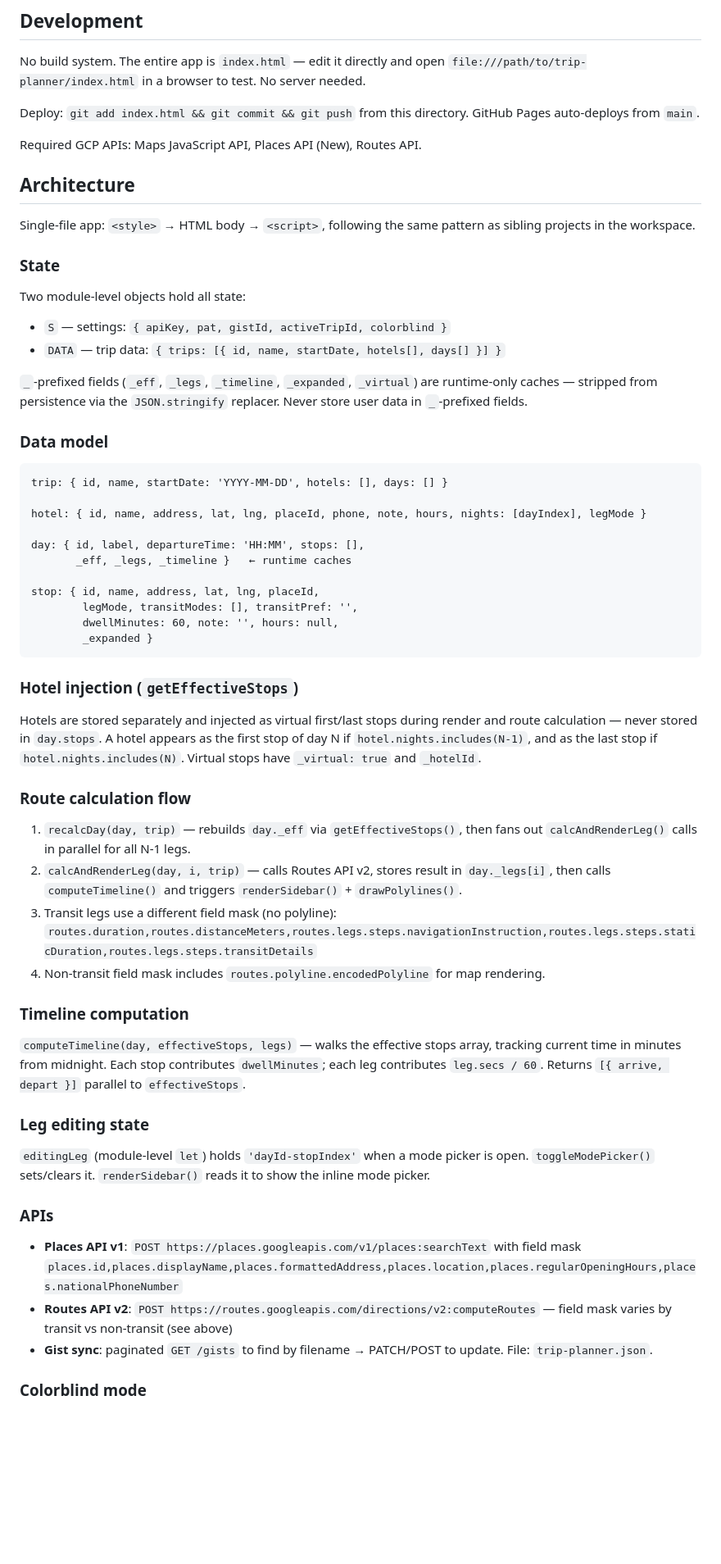
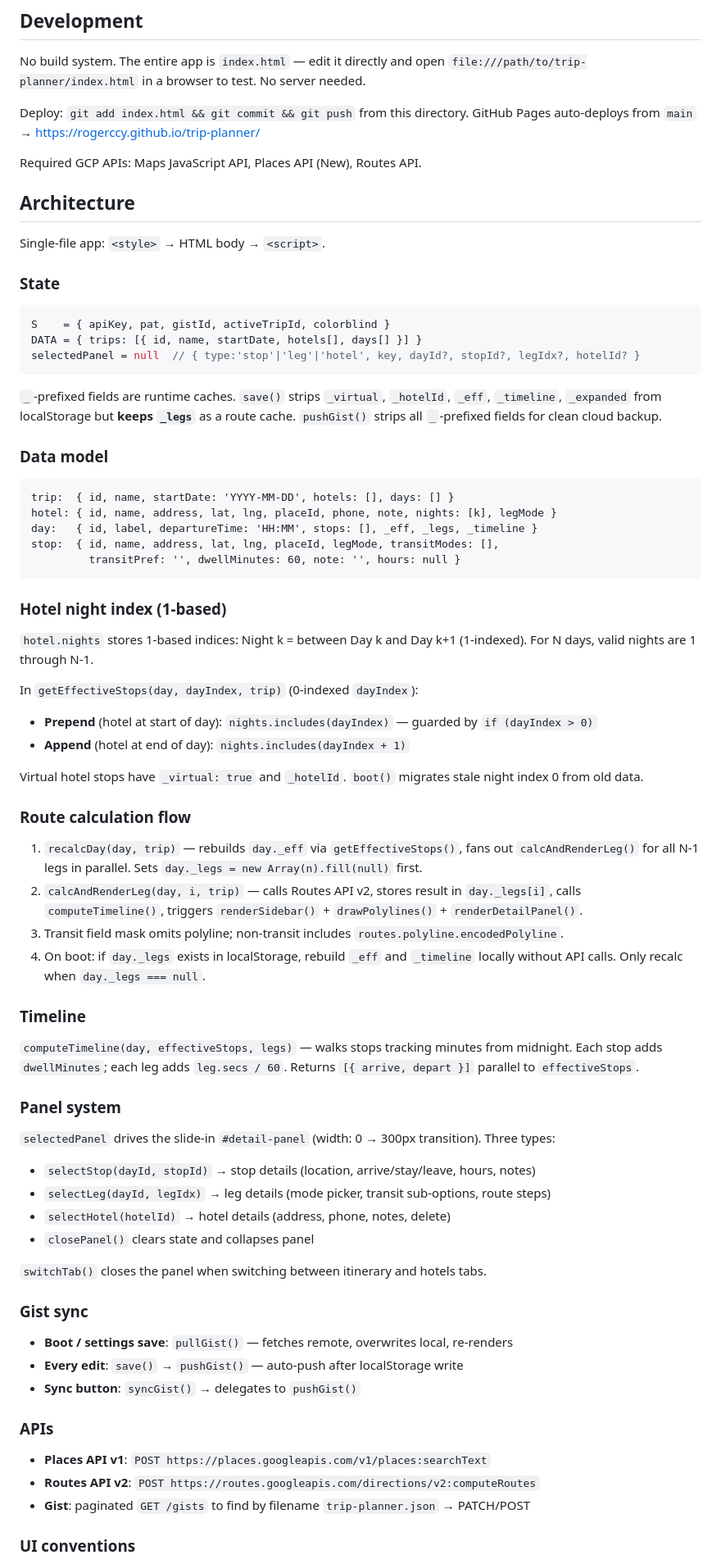
Before and after one commit to rogerccy/trip-planner, a Markdown page: CLAUDE.md, the part around one of its changes. Shown at 82% size. Drawn GitHub-style; blank space fills up the shorter version.

Commit message:
Update CLAUDE.md to reflect current architecture

````diff
--- a/CLAUDE.md
+++ b/CLAUDE.md
@@ -6,62 +6,76 @@ This file provides guidance to Claude Code (claude.ai/code) when working with co
 
 No build system. The entire app is `index.html` — edit it directly and open `file:///path/to/trip-planner/index.html` in a browser to test. No server needed.
 
-Deploy: `git add index.html && git commit && git push` from this directory. GitHub Pages auto-deploys from `main`.
+Deploy: `git add index.html && git commit && git push` from this directory. GitHub Pages auto-deploys from `main` → https://rogerccy.github.io/trip-planner/
 
 Required GCP APIs: Maps JavaScript API, Places API (New), Routes API.
 
 ## Architecture
 
-Single-file app: `<style>` → HTML body → `<script>`, following the same pattern as sibling projects in the workspace.
+Single-file app: `<style>` → HTML body → `<script>`.
 
 ### State
 
-Two module-level objects hold all state:
-- `S` — settings: `{ apiKey, pat, gistId, activeTripId, colorblind }`
-- `DATA` — trip data: `{ trips: [{ id, name, startDate, hotels[], days[] }] }`
+```js
+S    = { apiKey, pat, gistId, activeTripId, colorblind }
+DATA = { trips: [{ id, name, startDate, hotels[], days[] }] }
+selectedPanel = null  // { type:'stop'|'leg'|'hotel', key, dayId?, stopId?, legIdx?, hotelId? }
+```
 
-`_`-prefixed fields (`_eff`, `_legs`, `_timeline`, `_expanded`, `_virtual`) are runtime-only caches — stripped from persistence via the `JSON.stringify` replacer. Never store user data in `_`-prefixed fields.
+`_`-prefixed fields are runtime caches. `save()` strips `_virtual`, `_hotelId`, `_eff`, `_timeline`, `_expanded` from localStorage but **keeps `_legs`** as a route cache. `pushGist()` strips all `_`-prefixed fields for clean cloud backup.
 
 ### Data model
 
 ```
-trip: { id, name, startDate: 'YYYY-MM-DD', hotels: [], days: [] }
-
-hotel: { id, name, address, lat, lng, placeId, phone, note, hours, nights: [dayIndex], legMode }
-
-day: { id, label, departureTime: 'HH:MM', stops: [],
-       _eff, _legs, _timeline }   ← runtime caches
-
-stop: { id, name, address, lat, lng, placeId,
-        legMode, transitModes: [], transitPref: '',
-        dwellMinutes: 60, note: '', hours: null,
-        _expanded }
+trip:  { id, name, startDate: 'YYYY-MM-DD', hotels: [], days: [] }
+hotel: { id, name, address, lat, lng, placeId, phone, note, nights: [k], legMode }
+day:   { id, label, departureTime: 'HH:MM', stops: [], _eff, _legs, _timeline }
+stop:  { id, name, address, lat, lng, placeId, legMode, transitModes: [],
+         transitPref: '', dwellMinutes: 60, note: '', hours: null }
 ```
 
-### Hotel injection (`getEffectiveStops`)
+### Hotel night index (1-based)
 
-Hotels are stored separately and injected as virtual first/last stops during render and route calculation — never stored in `day.stops`. A hotel appears as the first stop of day N if `hotel.nights.includes(N-1)`, and as the last stop if `hotel.nights.includes(N)`. Virtual stops have `_virtual: true` and `_hotelId`.
+`hotel.nights` stores 1-based indices: Night k = between Day k and Day k+1 (1-indexed). For N days, valid nights are 1 through N-1.
+
+In `getEffectiveStops(day, dayIndex, trip)` (0-indexed `dayIndex`):
+- **Prepend** (hotel at start of day): `nights.includes(dayIndex)` — guarded by `if (dayIndex > 0)`
+- **Append** (hotel at end of day): `nights.includes(dayIndex + 1)`
+
+Virtual hotel stops have `_virtual: true` and `_hotelId`. `boot()` migrates stale night index 0 from old data.
 
 ### Route calculation flow
 
-1. `recalcDay(day, trip)` — rebuilds `day._eff` via `getEffectiveStops()`, then fans out `calcAndRenderLeg()` calls in parallel for all N-1 legs.
-2. `calcAndRenderLeg(day, i, trip)` — calls Routes API v2, stores result in `day._legs[i]`, then calls `computeTimeline()` and triggers `renderSidebar()` + `drawPolylines()`.
-3. Transit legs use a different field mask (no polyline): `routes.duration,routes.distanceMeters,routes.legs.steps.navigationInstruction,routes.legs.steps.staticDuration,routes.legs.steps.transitDetails`
-4. Non-transit field mask includes `routes.polyline.encodedPolyline` for map rendering.
+1. `recalcDay(day, trip)` — rebuilds `day._eff` via `getEffectiveStops()`, fans out `calcAndRenderLeg()` for all N-1 legs in parallel. Sets `day._legs = new Array(n).fill(null)` first.
+2. `calcAndRenderLeg(day, i, trip)` — calls Routes API v2, stores result in `day._legs[i]`, calls `computeTimeline()`, triggers `renderSidebar()` + `drawPolylines()` + `renderDetailPanel()`.
+3. Transit field mask omits polyline; non-transit includes `routes.polyline.encodedPolyline`.
+4. On boot: if `day._legs` exists in localStorage, rebuild `_eff` and `_timeline` locally without API calls. Only recalc when `day._legs === null`.
 
-### Timeline computation
+### Timeline
 
-`computeTimeline(day, effectiveStops, legs)` — walks the effective stops array, tracking current time in minutes from midnight. Each stop contributes `dwellMinutes`; each leg contributes `leg.secs / 60`. Returns `[{ arrive, depart }]` parallel to `effectiveStops`.
+`computeTimeline(day, effectiveStops, legs)` — walks stops tracking minutes from midnight. Each stop adds `dwellMinutes`; each leg adds `leg.secs / 60`. Returns `[{ arrive, depart }]` parallel to `effectiveStops`.
 
-### Leg editing state
+### Panel system
 
-`editingLeg` (module-level `let`) holds `'dayId-stopIndex'` when a mode picker is open. `toggleModePicker()` sets/clears it. `renderSidebar()` reads it to show the inline mode picker.
+`selectedPanel` drives the slide-in `#detail-panel` (width: 0 → 300px transition). Three types:
+- `selectStop(dayId, stopId)` → stop details (location, arrive/stay/leave, hours, notes)
+- `selectLeg(dayId, legIdx)` → leg details (mode picker, transit sub-options, route steps)
+- `selectHotel(hotelId)` → hotel details (address, phone, notes, delete)
+- `closePanel()` clears state and collapses panel
+
+`switchTab()` closes the panel when switching between itinerary and hotels tabs.
+
+### Gist sync
+
+- **Boot / settings save**: `pullGist()` — fetches remote, overwrites local, re-renders
+- **Every edit**: `save()` → `pushGist()` — auto-push after localStorage write
+- **Sync button**: `syncGist()` → delegates to `pushGist()`
 
 ### APIs
 
-- **Places API v1**: `POST https://places.googleapis.com/v1/places:searchText` with field mask `places.id,places.displayName,places.formattedAddress,places.location,places.regularOpeningHours,places.nationalPhoneNumber`
-- **Routes API v2**: `POST https://routes.googleapis.com/directions/v2:computeRoutes` — field mask varies by transit vs non-transit (see above)
-- **Gist sync**: paginated `GET /gists` to find by filename → PATCH/POST to update. File: `trip-planner.json`.
+- **Places API v1**: `POST https://places.googleapis.com/v1/places:searchText`
+- **Routes API v2**: `POST https://routes.googleapis.com/directions/v2:computeRoutes`
+- **Gist**: paginated `GET /gists` to find by filename `trip-planner.json` → PATCH/POST
 
-### Colorblind mode
+### UI conventions
 
````
Also changed, not shown: other parts of CLAUDE.md (+6 -9 lines).
